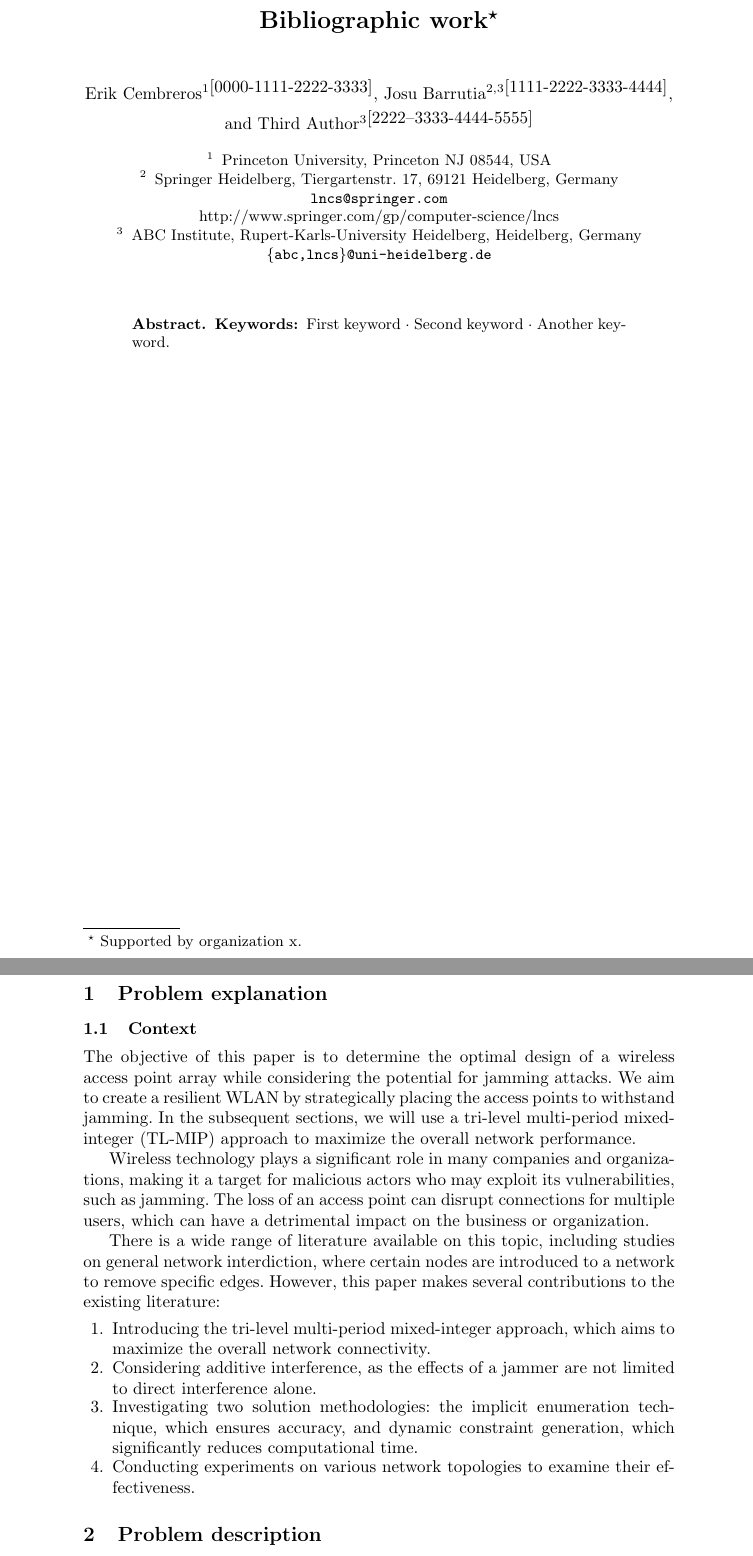
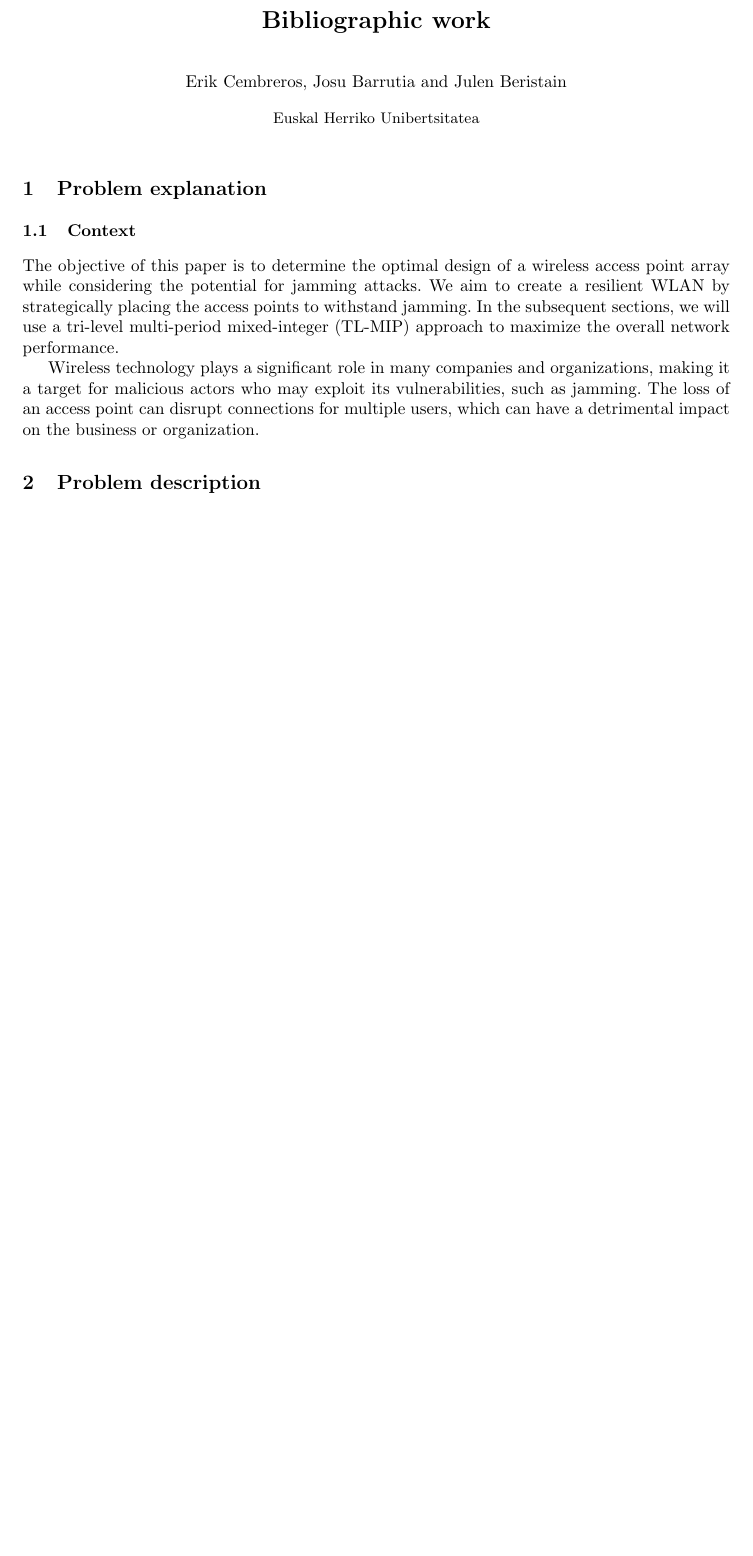
Before and after one commit to JosuBarru/trabajoBibliografico, a LaTeX paper (bibliographicWork.tex): two parts of pages 1 and 2 of 6 before the commit and part of page 1 of 4 after it, the two joined at a grey line, cut at the place of the change, the shorter picture padded with empty space. Compiled offline with pdfLaTeX.

Commit message:
Reducir section 1 (Context) y modificar Plantilla

```diff
--- a/bibliographicWork.tex
+++ b/bibliographicWork.tex
@@ -10,7 +10,7 @@
 \usepackage{float}
 \usepackage{subcaption}
 \captionsetup{compatibility=false}
-
+\usepackage[margin=3.5cm, top=3cm]{geometry}
 % Used for displaying a sample figure. If possible, figure files should
 % be included in EPS format.
 %
@@ -22,54 +22,30 @@
 
 \begin{document}
 	%
-	\title{Bibliographic work\thanks{Supported by organization x.}}
+	\title{Bibliographic work}
 	%
 	%\titlerunning{Abbreviated paper title}
 	% If the paper title is too long for the running head, you can set
 	% an abbreviated paper title here
 	%
-	\author{Erik Cembreros\inst{1}\orcidID{0000-1111-2222-3333} \and
-		Josu Barrutia\inst{2,3}\orcidID{1111-2222-3333-4444} \and
-		Third Author\inst{3}\orcidID{2222--3333-4444-5555}}
+	\author{Erik Cembreros,
+		Josu Barrutia \and
+		Julen Beristain}
 	%
 	\authorrunning{F. Author et al.}
 	% First names are abbreviated in the running head.
 	% If there are more than two authors, 'et al.' is used.
 	%
-	\institute{Princeton University, Princeton NJ 08544, USA \and
-		Springer Heidelberg, Tiergartenstr. 17, 69121 Heidelberg, Germany
-		\email{lncs@springer.com}\\
-		\url{http://www.springer.com/gp/computer-science/lncs} \and
-		ABC Institute, Rupert-Karls-University Heidelberg, Heidelberg, Germany\\
-		\email{\{abc,lncs\}@uni-heidelberg.de}}
+	\institute{Euskal Herriko Unibertsitatea}
 	%
 	\maketitle              % typeset the header of the contribution
-	%
-	\begin{abstract}
 
-
-		\keywords{First keyword  \and Second keyword \and Another keyword.}
-	\end{abstract}
-	%
-	%
-	%
-
-	\clearpage
-
- \section{Problem explanation}
+\section{Problem explanation}
 \subsection{Context}
 
  The objective of this paper is to determine the optimal design of a wireless access point array while considering the potential for jamming attacks. We aim to create a resilient WLAN by strategically placing the access points to withstand jamming. In the subsequent sections, we will use a tri-level multi-period mixed-integer (TL-MIP) approach to maximize the overall network performance.
 
 Wireless technology plays a significant role in many companies and organizations, making it a target for malicious actors who may exploit its vulnerabilities, such as jamming. The loss of an access point can disrupt connections for multiple users, which can have a detrimental impact on the business or organization.
-
-There is a wide range of literature available on this topic, including studies on general network interdiction, where certain nodes are introduced to a network to remove specific edges. However, this paper makes several contributions to the existing literature:
-\begin{enumerate}
-    \item Introducing the tri-level multi-period mixed-integer approach, which aims to maximize the overall network connectivity.
-    \item Considering additive interference, as the effects of a jammer are not limited to direct interference alone.
-    \item Investigating two solution methodologies: the implicit enumeration technique, which ensures accuracy, and dynamic constraint generation, which significantly reduces computational time.
-    \item Conducting experiments on various network topologies to examine their effectiveness.
-\end{enumerate}
 
 \section{Problem description}
 
```
Also changed, not shown: bibliographicWork.pdf, bibliographicWork.tex (33 more changed lines).
